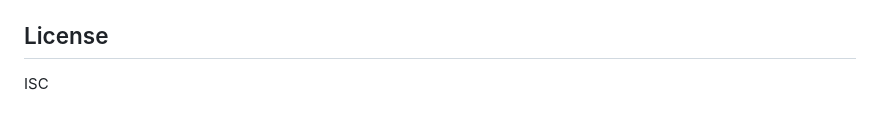
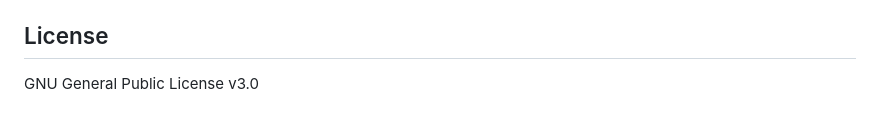
Before and after one commit to glanitcom/ai-chat, a Markdown page: README.md, the part around the change. Drawn GitHub-style.

Commit message:
Update License

```diff
--- a/README.md
+++ b/README.md
@@ -409,4 +409,4 @@ To use the client:
 
 ## License
 
-ISC
+GNU General Public License v3.0
```
